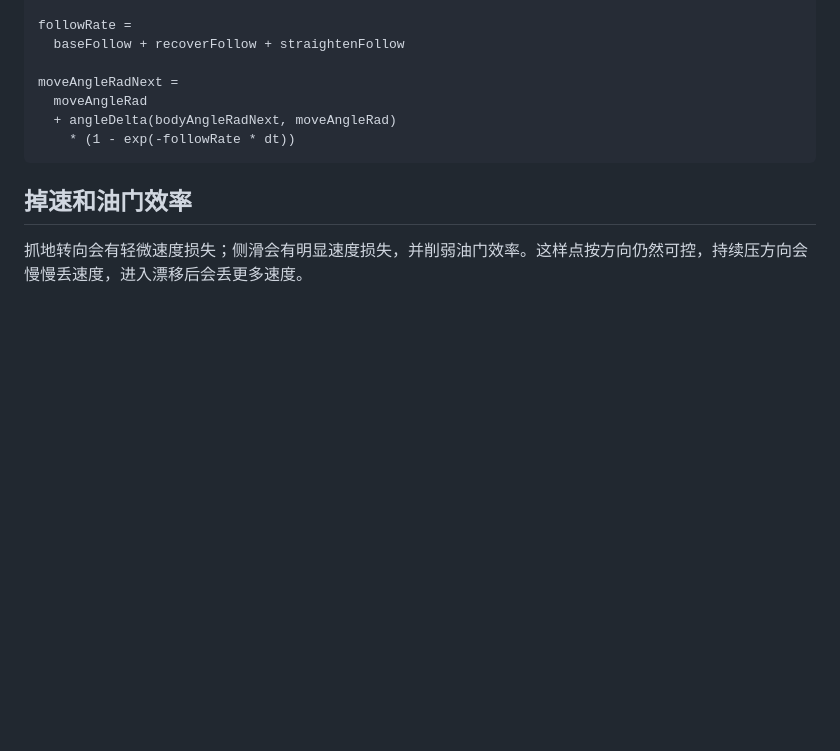
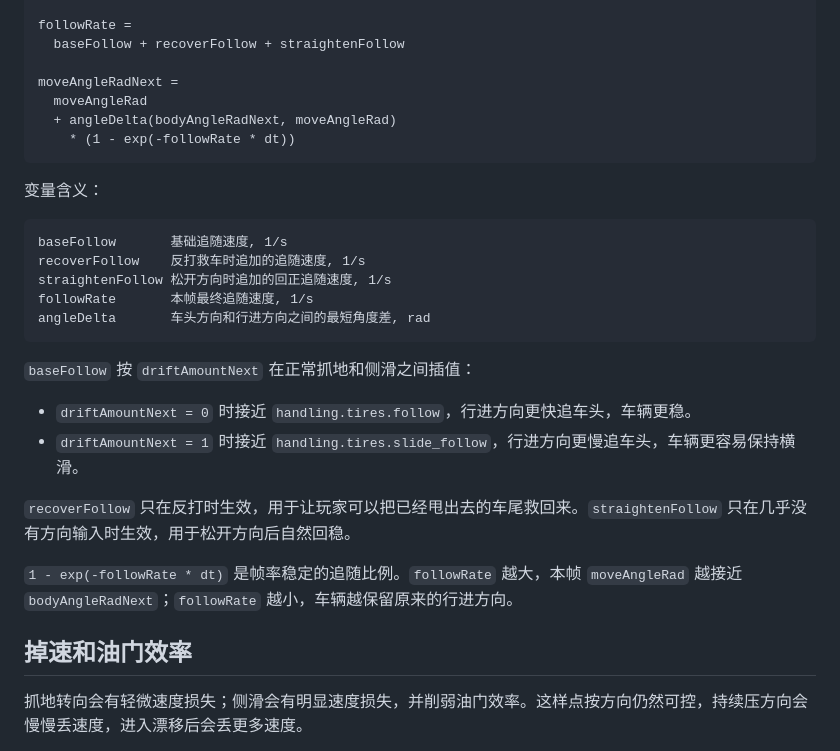
Before and after one commit to zxhio/night-rally, a Markdown page: specs/handling-model.md, the part around one of its changes. Rendered like a GitHub page; blank space fills up the shorter version.

````diff
--- a/specs/handling-model.md
+++ b/specs/handling-model.md
@@ -246,6 +246,25 @@ moveAngleRadNext =
     * (1 - exp(-followRate * dt))
 ```
 
+变量含义：
+
+```txt
+baseFollow       基础追随速度, 1/s
+recoverFollow    反打救车时追加的追随速度, 1/s
+straightenFollow 松开方向时追加的回正追随速度, 1/s
+followRate       本帧最终追随速度, 1/s
+angleDelta       车头方向和行进方向之间的最短角度差, rad
+```
+
+`baseFollow` 按 `driftAmountNext` 在正常抓地和侧滑之间插值：
+
+- `driftAmountNext = 0` 时接近 `handling.tires.follow`，行进方向更快追车头，车辆更稳。
+- `driftAmountNext = 1` 时接近 `handling.tires.slide_follow`，行进方向更慢追车头，车辆更容易保持横滑。
+
+`recoverFollow` 只在反打时生效，用于让玩家可以把已经甩出去的车尾救回来。`straightenFollow` 只在几乎没有方向输入时生效，用于松开方向后自然回稳。
+
+`1 - exp(-followRate * dt)` 是帧率稳定的追随比例。`followRate` 越大，本帧 `moveAngleRad` 越接近 `bodyAngleRadNext`；`followRate` 越小，车辆越保留原来的行进方向。
+
 ## 掉速和油门效率
 
 抓地转向会有轻微速度损失；侧滑会有明显速度损失，并削弱油门效率。这样点按方向仍然可控，持续压方向会慢慢丢速度，进入漂移后会丢更多速度。
````
Also changed, not shown: other parts of specs/handling-model.md (+42 -4 lines), docs/driving-model.md (deleted, +0 -418 lines).
